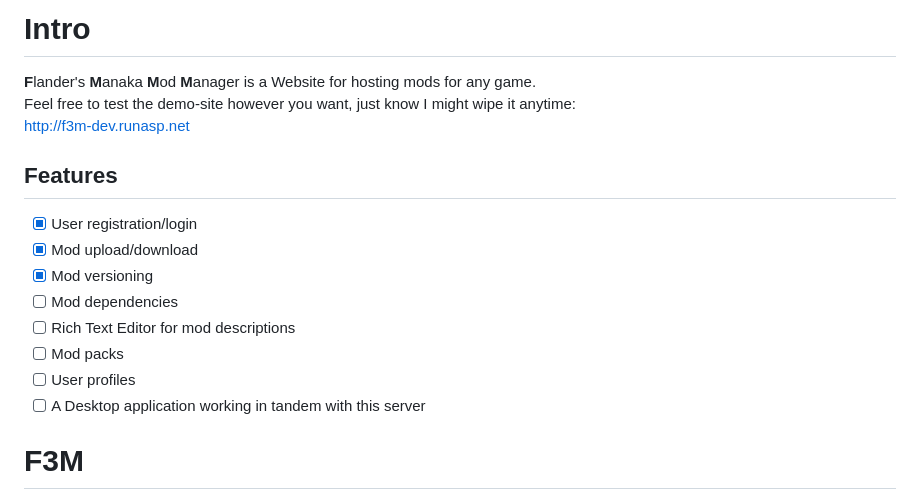
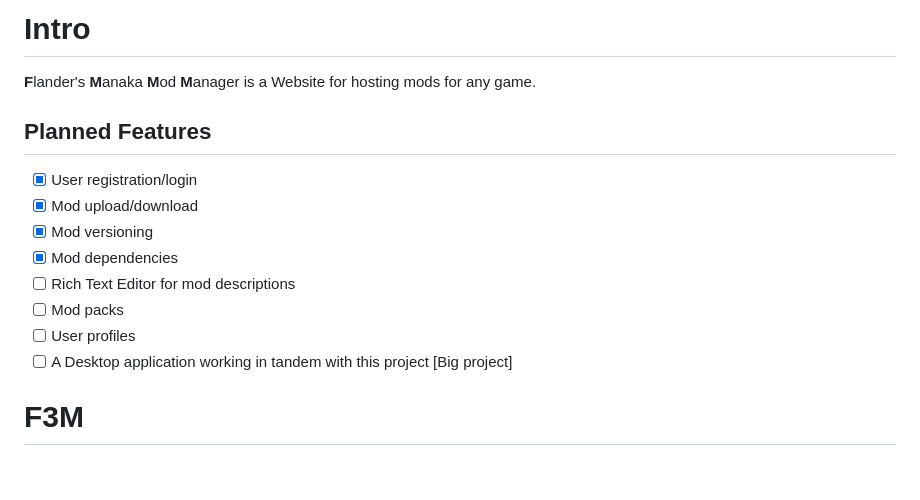
Before and after one commit to FlanderDev/F3M, a Markdown page: README.MD, the part around the change. Drawn GitHub-style; blank space fills up the shorter version.

Commit message:
Revise features section in README
Updated README to reflect planned features and changes.

```diff
--- a/README.MD
+++ b/README.MD
@@ -15,18 +15,16 @@
 
 # Intro
 **F**lander's **M**anaka **M**od **M**anager is a Website for hosting mods for any game.
-Feel free to test the demo-site however you want, just know I might wipe it anytime:
-http://f3m-dev.runasp.net
 
-## Features
+## Planned Features
 - [x] User registration/login
 - [x] Mod upload/download
 - [x] Mod versioning
-- [ ] Mod dependencies
+- [x] Mod dependencies
 - [ ] Rich Text Editor for mod descriptions
 - [ ] Mod packs
 - [ ] User profiles
-- [ ] A Desktop application working in tandem with this server
+- [ ] A Desktop application working in tandem with this project [Big project]
 
 # F3M
 **F3M** is a full-stack web application built with **Blazor WebAssembly** on .NET 10. It follows the standard Blazor Hosted architecture, splitting responsibilities across three projects: a browser-side Blazor client, an ASP.NET Core server, and a shared class library for common models and contracts.
```
